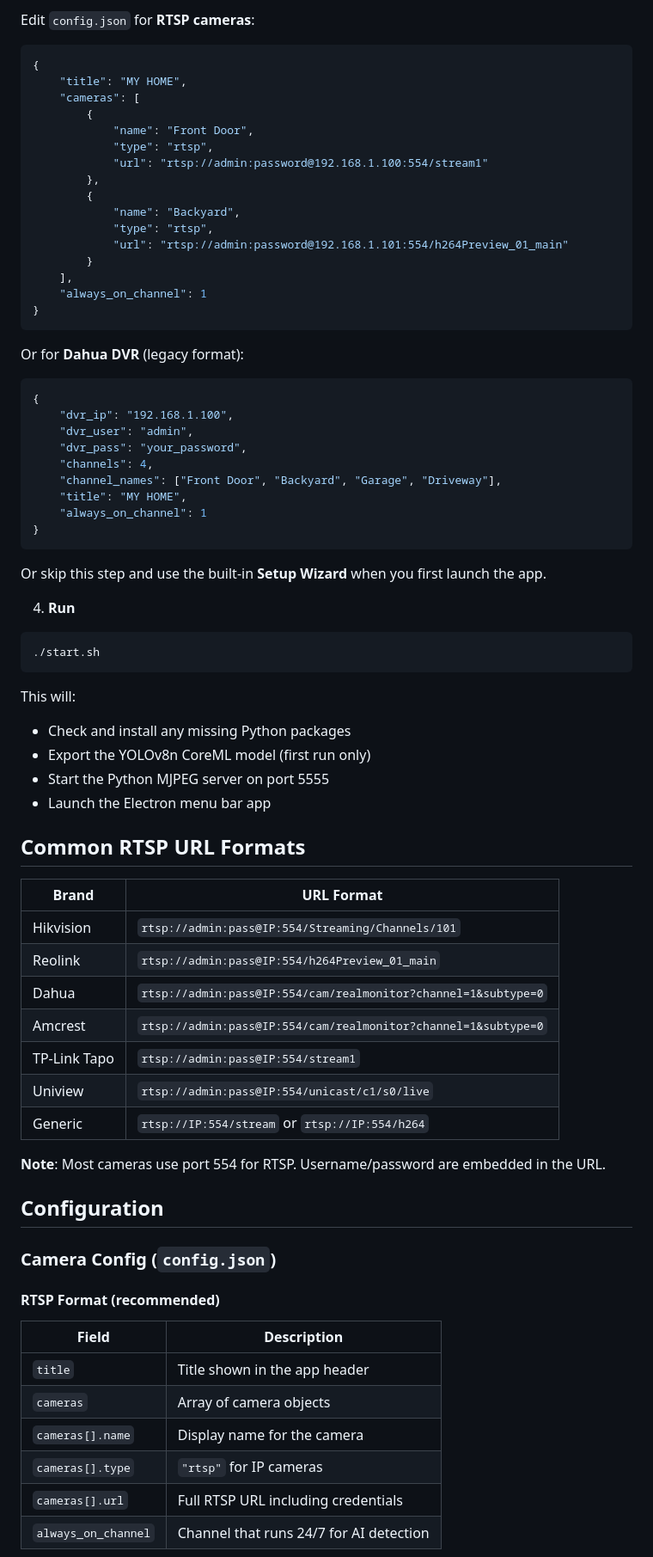
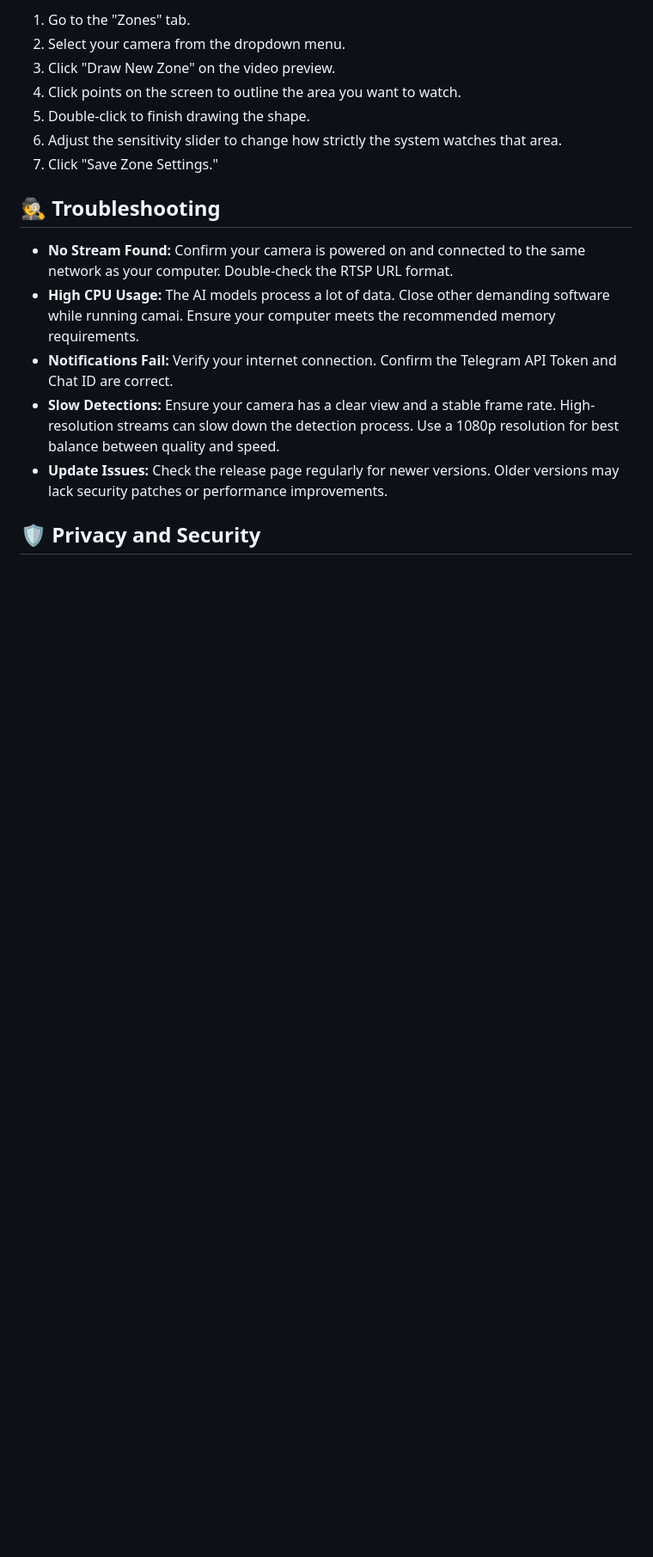
Before and after one commit to benjismith677-png/camai, a Markdown page: README.md, the part around one of its changes. Shown at 86% size. Rendered like a GitHub page; blank space fills up the shorter version.

````diff
--- a/README.md
+++ b/README.md
@@ -57,77 +61,19 @@ cp sentinel_config.example.json sentinel_config.json
 
-Edit `config.json` for **RTSP cameras**:
-```json
-{
-    "title": "MY HOME",
-    "cameras": [
-        {
-            "name": "Front Door",
-            "type": "rtsp",
-            "url": "rtsp://admin:password@192.168.1.100:554/stream1"
-        },
-        {
-            "name": "Backyard",
-            "type": "rtsp",
-            "url": "rtsp://admin:password@192.168.1.101:554/h264Preview_01_main"
-        }
-    ],
-    "always_on_channel": 1
-}
-```
+1.  Go to the "Zones" tab.
+2.  Select your camera from the dropdown menu.
+3.  Click "Draw New Zone" on the video preview.
+4.  Click points on the screen to outline the area you want to watch.
+5.  Double-click to finish drawing the shape.
+6.  Adjust the sensitivity slider to change how strictly the system watches that area.
+7.  Click "Save Zone Settings."
 
-Or for **Dahua DVR** (legacy format):
-```json
-{
-    "dvr_ip": "192.168.1.100",
-    "dvr_user": "admin",
-    "dvr_pass": "your_password",
-    "channels": 4,
-    "channel_names": ["Front Door", "Backyard", "Garage", "Driveway"],
-    "title": "MY HOME",
-    "always_on_channel": 1
-}
-```
+## 🕵️ Troubleshooting
 
-Or skip this step and use the built-in **Setup Wizard** when you first launch the app.
+*   **No Stream Found:** Confirm your camera is powered on and connected to the same network as your computer. Double-check the RTSP URL format.
+*   **High CPU Usage:** The AI models process a lot of data. Close other demanding software while running camai. Ensure your computer meets the recommended memory requirements.
+*   **Notifications Fail:** Verify your internet connection. Confirm the Telegram API Token and Chat ID are correct.
+*   **Slow Detections:** Ensure your camera has a clear view and a stable frame rate. High-resolution streams can slow down the detection process. Use a 1080p resolution for best balance between quality and speed.
+*   **Update Issues:** Check the release page regularly for newer versions. Older versions may lack security patches or performance improvements.
 
-4. **Run**
+## 🛡 Privacy and Security
 
-```bash
-./start.sh
-```
-
-This will:
-- Check and install any missing Python packages
-- Export the YOLOv8n CoreML model (first run only)
-- Start the Python MJPEG server on port 5555
-- Launch the Electron menu bar app
-
-## Common RTSP URL Formats
-
-| Brand | URL Format |
-|-------|-----------|
-| Hikvision | `rtsp://admin:pass@IP:554/Streaming/Channels/101` |
-| Reolink | `rtsp://admin:pass@IP:554/h264Preview_01_main` |
-| Dahua | `rtsp://admin:pass@IP:554/cam/realmonitor?channel=1&subtype=0` |
-| Amcrest | `rtsp://admin:pass@IP:554/cam/realmonitor?channel=1&subtype=0` |
-| TP-Link Tapo | `rtsp://admin:pass@IP:554/stream1` |
-| Uniview | `rtsp://admin:pass@IP:554/unicast/c1/s0/live` |
-| Generic | `rtsp://IP:554/stream` or `rtsp://IP:554/h264` |
-
-**Note**: Most cameras use port 554 for RTSP. Username/password are embedded in the URL.
-
-## Configuration
-
-### Camera Config (`config.json`)
-
-#### RTSP Format (recommended)
-
-| Field | Description |
-|-------|-------------|
-| `title` | Title shown in the app header |
-| `cameras` | Array of camera objects |
-| `cameras[].name` | Display name for the camera |
-| `cameras[].type` | `"rtsp"` for IP cameras |
-| `cameras[].url` | Full RTSP URL including credentials |
-| `always_on_channel` | Channel that runs 24/7 for AI detection |
-
````
Also changed, not shown: other parts of README.md (+45 -165 lines).
